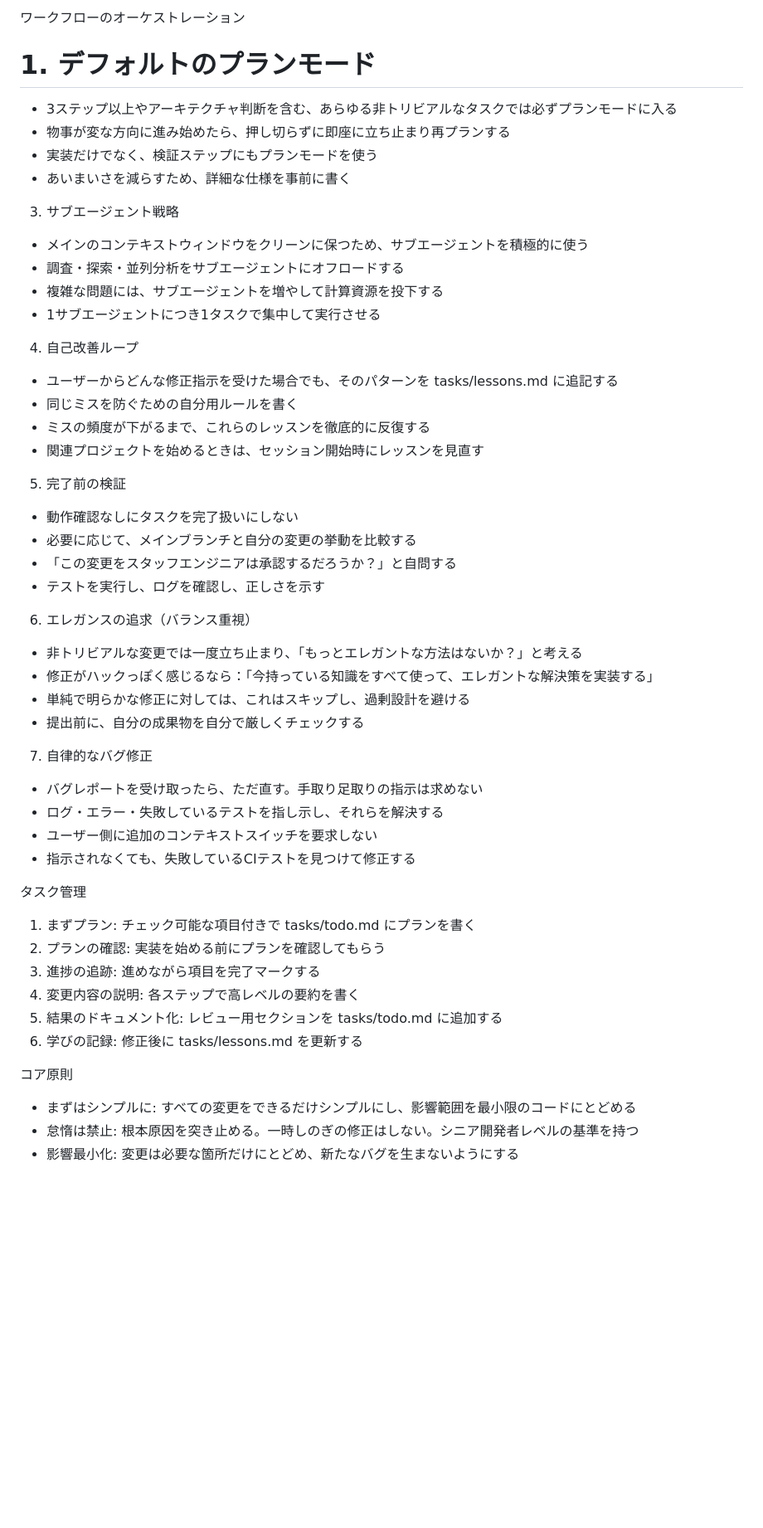
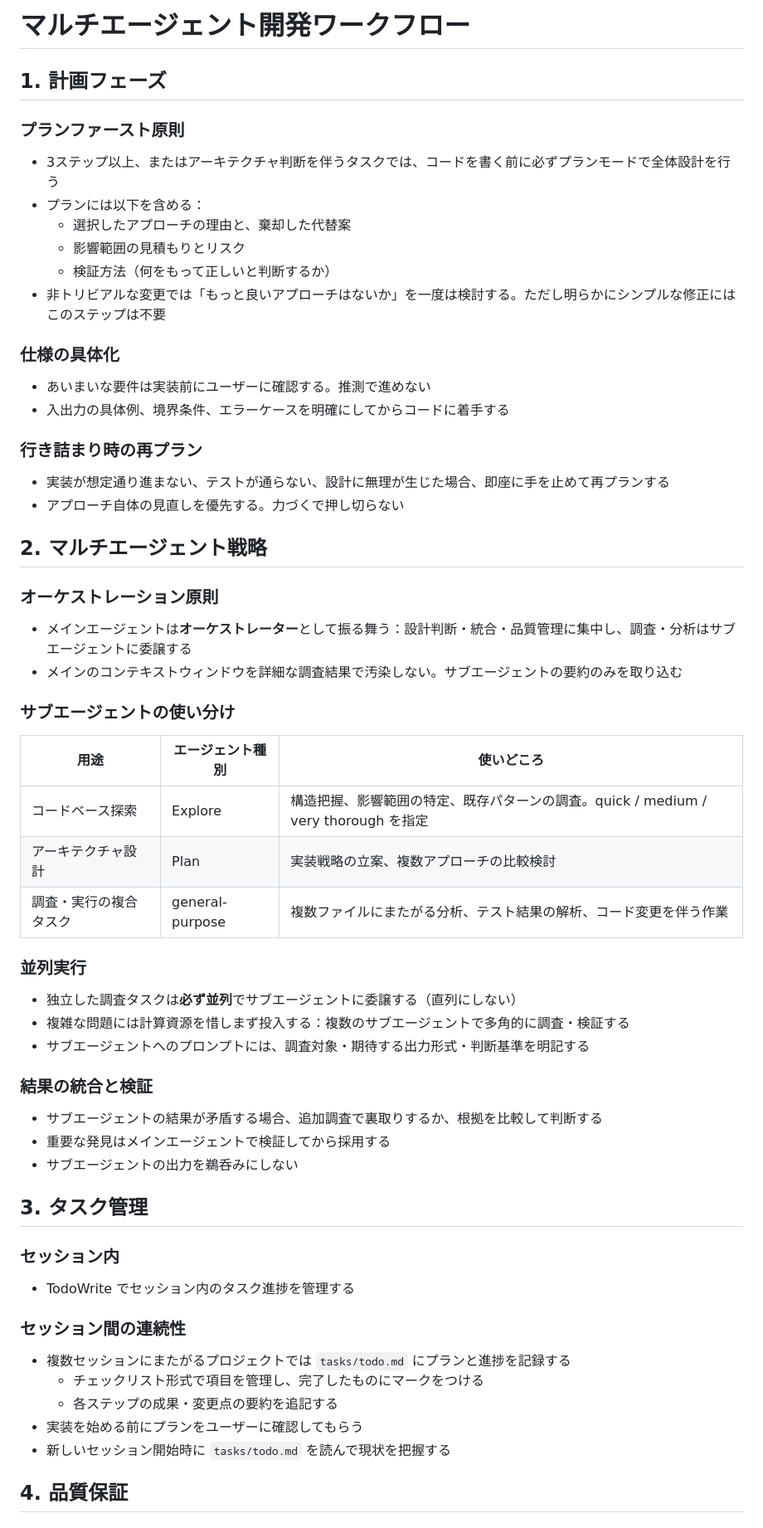
Before and after one commit to hama-jp/workflow_experiment, a Markdown page: workflow.md, the part around one of its changes. Shown at 83% size. GitHub-like rendering; blank space fills up the shorter version.

Commit message:
refine: workflow.md をマルチエージェント開発向けに見直し
- Claude Code ビルトインと重複する項目をプルーニング（シンプル原則、影響最小化等）
- プラン内容の具体化（代替案・リスク・検証方法の明記）
- サブエージェント戦略を体系化（種別選択表、並列実行方針、結果統合パターン）
- コミット前セルフレビュー（git diff）を新設
- タスク管理をセッション内（TodoWrite）とセッション間（tasks/todo.md）に分離
- lessons.md の記録フォーマットを構造化（事象・根本原因・防止策）
- エスカレーション判断基準を明確化

https://claude.ai/code/session_016mrj68MSFqkehve6D6SztX

```diff
--- a/workflow.md
+++ b/workflow.md
@@ -1,49 +1,57 @@
-ワークフローのオーケストレーション
-# 1. デフォルトのプランモード
-* 3ステップ以上やアーキテクチャ判断を含む、あらゆる非トリビアルなタスクでは必ずプランモードに入る
-* 物事が変な方向に進み始めたら、押し切らずに即座に立ち止まり再プランする
-* 実装だけでなく、検証ステップにもプランモードを使う
-* あいまいさを減らすため、詳細な仕様を事前に書く
+# マルチエージェント開発ワークフロー
 
-3. サブエージェント戦略
-* メインのコンテキストウィンドウをクリーンに保つため、サブエージェントを積極的に使う
-* 調査・探索・並列分析をサブエージェントにオフロードする
-* 複雑な問題には、サブエージェントを増やして計算資源を投下する
-* 1サブエージェントにつき1タスクで集中して実行させる
+## 1. 計画フェーズ
 
-4. 自己改善ループ
-* ユーザーからどんな修正指示を受けた場合でも、そのパターンを tasks/lessons.md に追記する
-* 同じミスを防ぐための自分用ルールを書く
-* ミスの頻度が下がるまで、これらのレッスンを徹底的に反復する
-* 関連プロジェクトを始めるときは、セッション開始時にレッスンを見直す
+### プランファースト原則
+- 3ステップ以上、またはアーキテクチャ判断を伴うタスクでは、コードを書く前に必ずプランモードで全体設計を行う
+- プランには以下を含める：
+  - 選択したアプローチの理由と、棄却した代替案
+  - 影響範囲の見積もりとリスク
+  - 検証方法（何をもって正しいと判断するか）
+- 非トリビアルな変更では「もっと良いアプローチはないか」を一度は検討する。ただし明らかにシンプルな修正にはこのステップは不要
 
-5. 完了前の検証
-* 動作確認なしにタスクを完了扱いにしない
-* 必要に応じて、メインブランチと自分の変更の挙動を比較する
-* 「この変更をスタッフエンジニアは承認するだろうか？」と自問する
-* テストを実行し、ログを確認し、正しさを示す
+### 仕様の具体化
+- あいまいな要件は実装前にユーザーに確認する。推測で進めない
+- 入出力の具体例、境界条件、エラーケースを明確にしてからコードに着手する
 
-6. エレガンスの追求（バランス重視）
-* 非トリビアルな変更では一度立ち止まり、「もっとエレガントな方法はないか？」と考える
-* 修正がハックっぽく感じるなら：「今持っている知識をすべて使って、エレガントな解決策を実装する」
-* 単純で明らかな修正に対しては、これはスキップし、過剰設計を避ける
-* 提出前に、自分の成果物を自分で厳しくチェックする
+### 行き詰まり時の再プラン
+- 実装が想定通り進まない、テストが通らない、設計に無理が生じた場合、即座に手を止めて再プランする
+- アプローチ自体の見直しを優先する。力づくで押し切らない
 
-7. 自律的なバグ修正
-* バグレポートを受け取ったら、ただ直す。手取り足取りの指示は求めない
-* ログ・エラー・失敗しているテストを指し示し、それらを解決する
-* ユーザー側に追加のコンテキストスイッチを要求しない
-* 指示されなくても、失敗しているCIテストを見つけて修正する
+## 2. マルチエージェント戦略
 
-タスク管理
-1. まずプラン: チェック可能な項目付きで tasks/todo.md にプランを書く
-2. プランの確認: 実装を始める前にプランを確認してもらう
-3. 進捗の追跡: 進めながら項目を完了マークする
-4. 変更内容の説明: 各ステップで高レベルの要約を書く
-5. 結果のドキュメント化: レビュー用セクションを tasks/todo.md に追加する
-6. 学びの記録: 修正後に tasks/lessons.md を更新する
+### オーケストレーション原則
+- メインエージェントは**オーケストレーター**として振る舞う：設計判断・統合・品質管理に集中し、調査・分析はサブエージェントに委譲する
+- メインのコンテキストウィンドウを詳細な調査結果で汚染しない。サブエージェントの要約のみを取り込む
 
-コア原則
-* まずはシンプルに: すべての変更をできるだけシンプルにし、影響範囲を最小限のコードにとどめる
-* 怠惰は禁止: 根本原因を突き止める。一時しのぎの修正はしない。シニア開発者レベルの基準を持つ
-* 影響最小化: 変更は必要な箇所だけにとどめ、新たなバグを生まないようにする
+### サブエージェントの使い分け
+| 用途 | エージェント種別 | 使いどころ |
+|------|----------------|-----------|
+| コードベース探索 | Explore | 構造把握、影響範囲の特定、既存パターンの調査。quick / medium / very thorough を指定 |
+| アーキテクチャ設計 | Plan | 実装戦略の立案、複数アプローチの比較検討 |
+| 調査・実行の複合タスク | general-purpose | 複数ファイルにまたがる分析、テスト結果の解析、コード変更を伴う作業 |
+
+### 並列実行
+- 独立した調査タスクは**必ず並列**でサブエージェントに委譲する（直列にしない）
+- 複雑な問題には計算資源を惜しまず投入する：複数のサブエージェントで多角的に調査・検証する
+- サブエージェントへのプロンプトには、調査対象・期待する出力形式・判断基準を明記する
+
+### 結果の統合と検証
+- サブエージェントの結果が矛盾する場合、追加調査で裏取りするか、根拠を比較して判断する
+- 重要な発見はメインエージェントで検証してから採用する
+- サブエージェントの出力を鵜呑みにしない
+
+## 3. タスク管理
+
+### セッション内
+- TodoWrite でセッション内のタスク進捗を管理する
+
+### セッション間の連続性
+- 複数セッションにまたがるプロジェクトでは `tasks/todo.md` にプランと進捗を記録する
+  - チェックリスト形式で項目を管理し、完了したものにマークをつける
+  - 各ステップの成果・変更点の要約を追記する
+- 実装を始める前にプランをユーザーに確認してもらう
+- 新しいセッション開始時に `tasks/todo.md` を読んで現状を把握する
+
+## 4. 品質保証
+
```
Also changed, not shown: other parts of workflow.md (+45 -0 lines).
